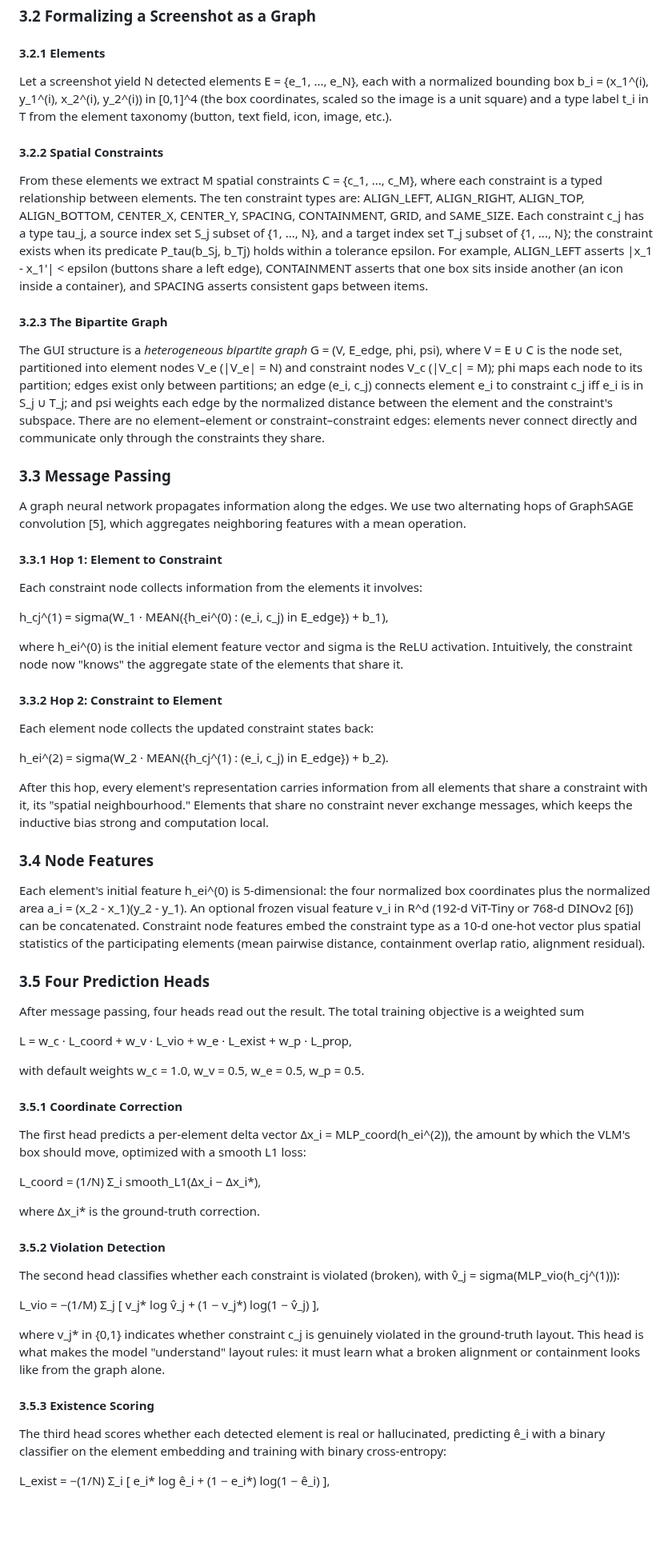
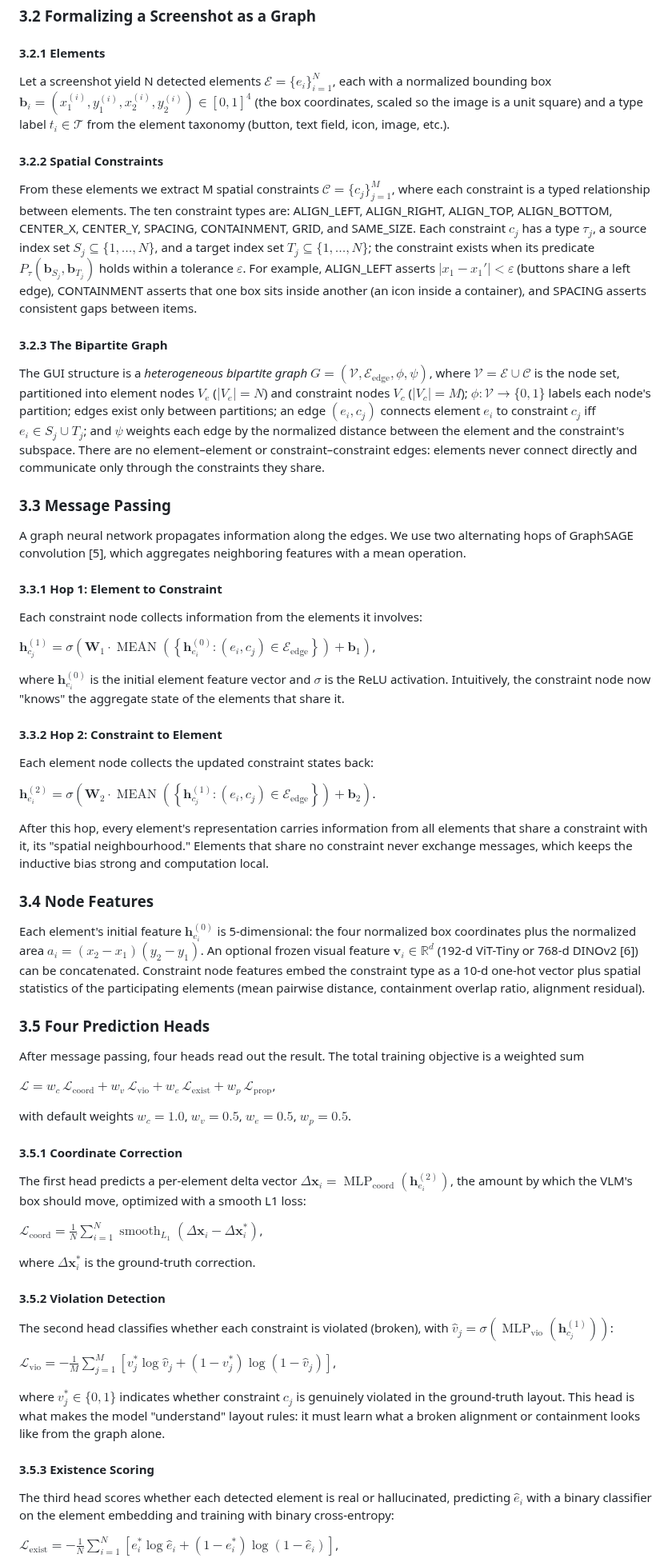
Before and after one commit to mrtsels/bipartite-gnn-gui, a Markdown page: report/report.md, the part around one of its changes. Shown at 80% size. Rendered like a GitHub page; blank space fills up the shorter version.

Commit message:
report: wrap formulas in report.md with math delimiters

```diff
--- a/report/report.md
+++ b/report/report.md
@@ -61,15 +61,15 @@ A screenshot is fed to a lightweight VLM, which produces a noisy JSON list of de
 
 #### 3.2.1 Elements
 
-Let a screenshot yield N detected elements E = {e_1, ..., e_N}, each with a normalized bounding box b_i = (x_1^(i), y_1^(i), x_2^(i), y_2^(i)) in [0,1]^4 (the box coordinates, scaled so the image is a unit square) and a type label t_i in T from the element taxonomy (button, text field, icon, image, etc.).
+Let a screenshot yield N detected elements $\mathcal{E} = \{e_i\}_{i=1}^{N}$, each with a normalized bounding box $\mathbf{b}_i = (x_1^{(i)}, y_1^{(i)}, x_2^{(i)}, y_2^{(i)}) \in [0,1]^4$ (the box coordinates, scaled so the image is a unit square) and a type label $t_i \in \mathcal{T}$ from the element taxonomy (button, text field, icon, image, etc.).
 
 #### 3.2.2 Spatial Constraints
 
-From these elements we extract M spatial constraints C = {c_1, ..., c_M}, where each constraint is a typed relationship between elements. The ten constraint types are: ALIGN_LEFT, ALIGN_RIGHT, ALIGN_TOP, ALIGN_BOTTOM, CENTER_X, CENTER_Y, SPACING, CONTAINMENT, GRID, and SAME_SIZE. Each constraint c_j has a type tau_j, a source index set S_j subset of {1, ..., N}, and a target index set T_j subset of {1, ..., N}; the constraint exists when its predicate P_tau(b_Sj, b_Tj) holds within a tolerance epsilon. For example, ALIGN_LEFT asserts |x_1 - x_1'| < epsilon (buttons share a left edge), CONTAINMENT asserts that one box sits inside another (an icon inside a container), and SPACING asserts consistent gaps between items.
+From these elements we extract M spatial constraints $\mathcal{C} = \{c_j\}_{j=1}^{M}$, where each constraint is a typed relationship between elements. The ten constraint types are: ALIGN_LEFT, ALIGN_RIGHT, ALIGN_TOP, ALIGN_BOTTOM, CENTER_X, CENTER_Y, SPACING, CONTAINMENT, GRID, and SAME_SIZE. Each constraint $c_j$ has a type $\tau_j$, a source index set $S_j \subseteq \{1, \dots, N\}$, and a target index set $T_j \subseteq \{1, \dots, N\}$; the constraint exists when its predicate $P_\tau(\mathbf{b}_{S_j}, \mathbf{b}_{T_j})$ holds within a tolerance $\varepsilon$. For example, ALIGN_LEFT asserts $|x_1 - x_1'| < \varepsilon$ (buttons share a left edge), CONTAINMENT asserts that one box sits inside another (an icon inside a container), and SPACING asserts consistent gaps between items.
 
 #### 3.2.3 The Bipartite Graph
 
-The GUI structure is a *heterogeneous bipartite graph* G = (V, E_edge, phi, psi), where V = E ∪ C is the node set, partitioned into element nodes V_e (|V_e| = N) and constraint nodes V_c (|V_c| = M); phi maps each node to its partition; edges exist only between partitions; an edge (e_i, c_j) connects element e_i to constraint c_j iff e_i is in S_j ∪ T_j; and psi weights each edge by the normalized distance between the element and the constraint's subspace. There are no element–element or constraint–constraint edges: elements never connect directly and communicate only through the constraints they share.
+The GUI structure is a *heterogeneous bipartite graph* $G = (\mathcal{V}, \mathcal{E}_{\text{edge}}, \phi, \psi)$, where $\mathcal{V} = \mathcal{E} \cup \mathcal{C}$ is the node set, partitioned into element nodes $V_e$ ($|V_e| = N$) and constraint nodes $V_c$ ($|V_c| = M$); $\phi: \mathcal{V} \to \{0,1\}$ labels each node's partition; edges exist only between partitions; an edge $(e_i, c_j)$ connects element $e_i$ to constraint $c_j$ iff $e_i \in S_j \cup T_j$; and $\psi$ weights each edge by the normalized distance between the element and the constraint's subspace. There are no element–element or constraint–constraint edges: elements never connect directly and communicate only through the constraints they share.
 
 ### 3.3 Message Passing
 
@@ -79,49 +79,49 @@ A graph neural network propagates information along the edges. We use two altern
 
 Each constraint node collects information from the elements it involves:
 
-h_cj^(1) = sigma(W_1 · MEAN({h_ei^(0) : (e_i, c_j) in E_edge}) + b_1),
+$\mathbf{h}_{c_j}^{(1)} = \sigma\!\left( \mathbf{W}_1 \cdot \operatorname{MEAN}\!\left( \left\{\mathbf{h}_{e_i}^{(0)} : (e_i, c_j) \in \mathcal{E}_{\text{edge}}\right\} \right) + \mathbf{b}_1 \right)$,
 
-where h_ei^(0) is the initial element feature vector and sigma is the ReLU activation. Intuitively, the constraint node now "knows" the aggregate state of the elements that share it.
+where $\mathbf{h}_{e_i}^{(0)}$ is the initial element feature vector and $\sigma$ is the ReLU activation. Intuitively, the constraint node now "knows" the aggregate state of the elements that share it.
 
 #### 3.3.2 Hop 2: Constraint to Element
 
 Each element node collects the updated constraint states back:
 
-h_ei^(2) = sigma(W_2 · MEAN({h_cj^(1) : (e_i, c_j) in E_edge}) + b_2).
+$\mathbf{h}_{e_i}^{(2)} = \sigma\!\left( \mathbf{W}_2 \cdot \operatorname{MEAN}\!\left( \left\{\mathbf{h}_{c_j}^{(1)} : (e_i, c_j) \in \mathcal{E}_{\text{edge}}\right\} \right) + \mathbf{b}_2 \right)$.
 
 After this hop, every element's representation carries information from all elements that share a constraint with it, its "spatial neighbourhood." Elements that share no constraint never exchange messages, which keeps the inductive bias strong and computation local.
 
 ### 3.4 Node Features
 
-Each element's initial feature h_ei^(0) is 5-dimensional: the four normalized box coordinates plus the normalized area a_i = (x_2 - x_1)(y_2 - y_1). An optional frozen visual feature v_i in R^d (192-d ViT-Tiny or 768-d DINOv2 [6]) can be concatenated. Constraint node features embed the constraint type as a 10-d one-hot vector plus spatial statistics of the participating elements (mean pairwise distance, containment overlap ratio, alignment residual).
+Each element's initial feature $\mathbf{h}_{e_i}^{(0)}$ is 5-dimensional: the four normalized box coordinates plus the normalized area $a_i = (x_2 - x_1)(y_2 - y_1)$. An optional frozen visual feature $\mathbf{v}_i \in \mathbb{R}^d$ (192-d ViT-Tiny or 768-d DINOv2 [6]) can be concatenated. Constraint node features embed the constraint type as a 10-d one-hot vector plus spatial statistics of the participating elements (mean pairwise distance, containment overlap ratio, alignment residual).
 
 ### 3.5 Four Prediction Heads
 
 After message passing, four heads read out the result. The total training objective is a weighted sum
 
-L = w_c · L_coord + w_v · L_vio + w_e · L_exist + w_p · L_prop,
+$\mathcal{L} = w_c\,\mathcal{L}_{\text{coord}} + w_v\,\mathcal{L}_{\text{vio}} + w_e\,\mathcal{L}_{\text{exist}} + w_p\,\mathcal{L}_{\text{prop}}$,
 
-with default weights w_c = 1.0, w_v = 0.5, w_e = 0.5, w_p = 0.5.
+with default weights $w_c = 1.0$, $w_v = 0.5$, $w_e = 0.5$, $w_p = 0.5$.
 
 #### 3.5.1 Coordinate Correction
 
-The first head predicts a per-element delta vector Δx_i = MLP_coord(h_ei^(2)), the amount by which the VLM's box should move, optimized with a smooth L1 loss:
+The first head predicts a per-element delta vector $\Delta\mathbf{x}_i = \operatorname{MLP}_{\text{coord}}(\mathbf{h}_{e_i}^{(2)})$, the amount by which the VLM's box should move, optimized with a smooth L1 loss:
 
-L_coord = (1/N) Σ_i smooth_L1(Δx_i − Δx_i*),
+$\mathcal{L}_{\text{coord}} = \frac{1}{N}\sum_{i=1}^{N} \operatorname{smooth}_{L_1}(\Delta\mathbf{x}_i - \Delta\mathbf{x}_i^*)$,
 
-where Δx_i* is the ground-truth correction.
+where $\Delta\mathbf{x}_i^*$ is the ground-truth correction.
 
 #### 3.5.2 Violation Detection
 
-The second head classifies whether each constraint is violated (broken), with v̂_j = sigma(MLP_vio(h_cj^(1))):
+The second head classifies whether each constraint is violated (broken), with $\hat{v}_j = \sigma(\operatorname{MLP}_{\text{vio}}(\mathbf{h}_{c_j}^{(1)}))$:
 
-L_vio = −(1/M) Σ_j [ v_j* log v̂_j + (1 − v_j*) log(1 − v̂_j) ],
+$\mathcal{L}_{\text{vio}} = -\frac{1}{M}\sum_{j=1}^{M}\left[ v_j^* \log \hat{v}_j + (1 - v_j^*) \log(1 - \hat{v}_j) \right]$,
 
-where v_j* in {0,1} indicates whether constraint c_j is genuinely violated in the ground-truth layout. This head is what makes the model "understand" layout rules: it must learn what a broken alignment or containment looks like from the graph alone.
+where $v_j^* \in \{0,1\}$ indicates whether constraint $c_j$ is genuinely violated in the ground-truth layout. This head is what makes the model "understand" layout rules: it must learn what a broken alignment or containment looks like from the graph alone.
 
 #### 3.5.3 Existence Scoring
 
-The third head scores whether each detected element is real or hallucinated, predicting ê_i with a binary classifier on the element embedding and training with binary cross-entropy:
+The third head scores whether each detected element is real or hallucinated, predicting $\hat{e}_i$ with a binary classifier on the element embedding and training with binary cross-entropy:
 
-L_exist = −(1/N) Σ_i [ e_i* log ê_i + (1 − e_i*) log(1 − ê_i) ],
+$\mathcal{L}_{\text{exist}} = -\frac{1}{N}\sum_{i=1}^{N}\left[ e_i^* \log \hat{e}_i + (1 - e_i^*) \log(1 - \hat{e}_i) \right]$,
 
```
Also changed, not shown: other parts of report/report.md (+4 -4 lines).
